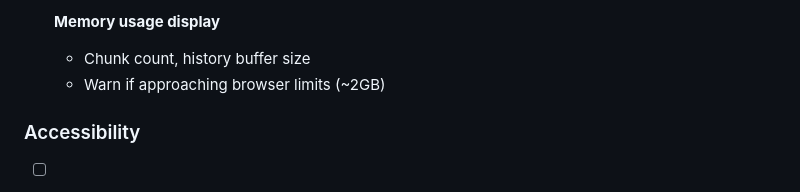
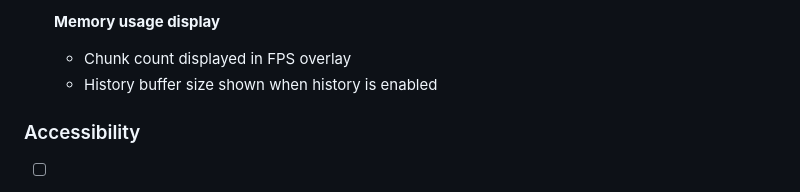
Before and after one commit to isingasimplesong/gol-webui, a Markdown page: ROADMAP.md, the part around one of its changes. Drawn GitHub-style.

```diff
--- a/ROADMAP.md
+++ b/ROADMAP.md
@@ -211,7 +208,7 @@ Based on comprehensive code review findings. Organized by priority and estimated
 
-- [ ] **Memory usage display**
-  - Chunk count, history buffer size
-  - Warn if approaching browser limits (~2GB)
+- [x] **Memory usage display**
+  - Chunk count displayed in FPS overlay
+  - History buffer size shown when history is enabled
 
 ### Accessibility
 
```
Also changed, not shown: other parts of ROADMAP.md (+33 -36 lines).
